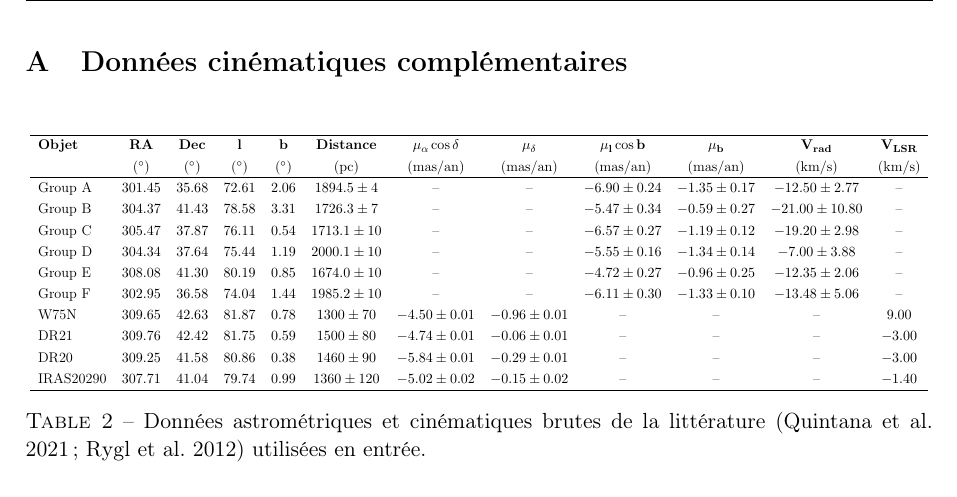
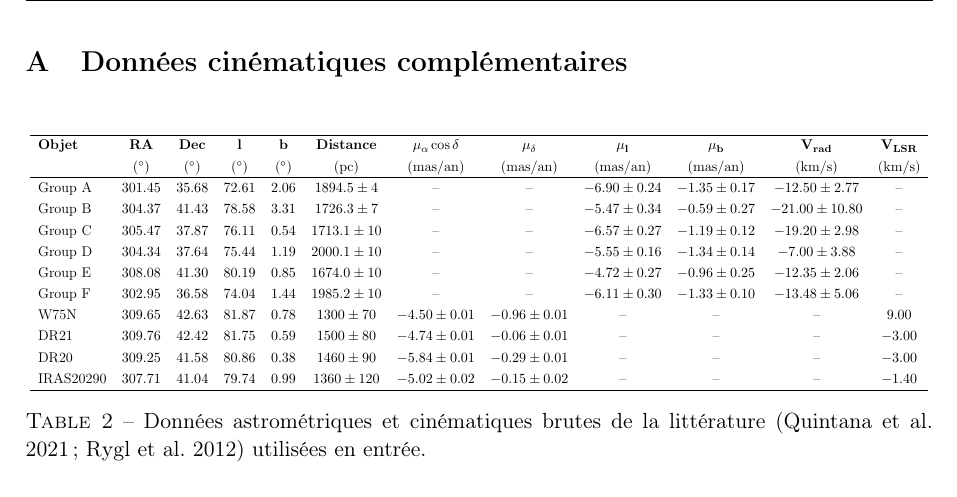
Before and after one commit to KyuriTaima/CygnusDynamics, a LaTeX paper (Rapport/Rapport de stage.tex): part of page 20 of 21, cut so that both start at the same text. Compiled offline with pdfLaTeX.

Commit message:
Overleaf Connect auto-sync [2026-06-11 13:08:15]

```diff
--- a/Rapport/Rapport de stage.tex
+++ b/Rapport/Rapport de stage.tex
@@ -439,7 +439,7 @@
 			\resizebox*{\textwidth}{!}{
 				\begin{tabular}{l c c c c c c c c c c c c}
 					\hline
-					\textbf{Objet} & \textbf{RA} & \textbf{Dec} & $\mathbf{l}$ & $\mathbf{b}$ & \textbf{Distance} & $\mathbf{\mu_\alpha \cos \delta}$ & $\mathbf{\mu_\delta}$ & $\mathbf{\mu_l \cos b}$ & $\mathbf{\mu_b}$ & $\mathbf{V_{rad}}$ & $\mathbf{V_{LSR}}$ \\
+					\textbf{Objet} & \textbf{RA} & \textbf{Dec} & $\mathbf{l}$ & $\mathbf{b}$ & \textbf{Distance} & $\mathbf{\mu_\alpha \cos \delta}$ & $\mathbf{\mu_\delta}$ & $\mathbf{\mu_l}$ & $\mathbf{\mu_b}$ & $\mathbf{V_{rad}}$ & $\mathbf{V_{LSR}}$ \\
 					& ($^\circ$) & ($^\circ$) & ($^\circ$) & ($^\circ$) & ($\mathrm{pc}$) & ($\mathrm{mas/an}$) & ($\mathrm{mas/an}$) & ($\mathrm{mas/an}$) & ($\mathrm{mas/an}$) & ($\mathrm{km/s}$) & ($\mathrm{km/s}$) \\
 					\hline
 
```
Also changed, not shown: Rapport/Rapport de stage.pdf, 2 other files.
